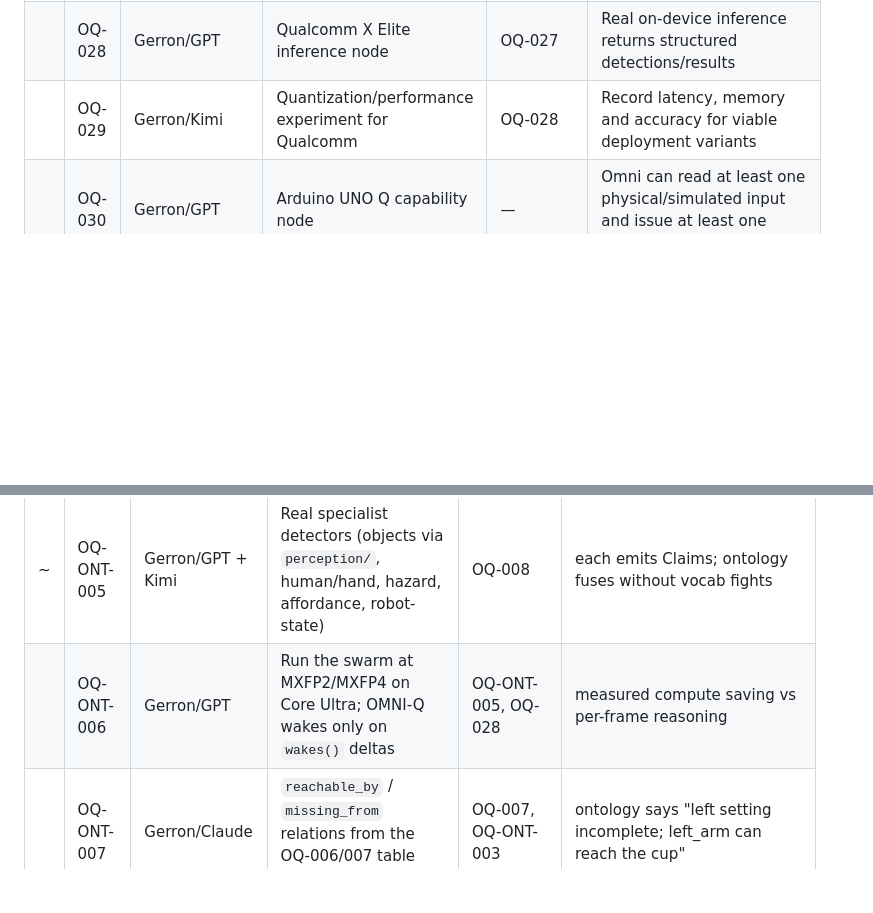
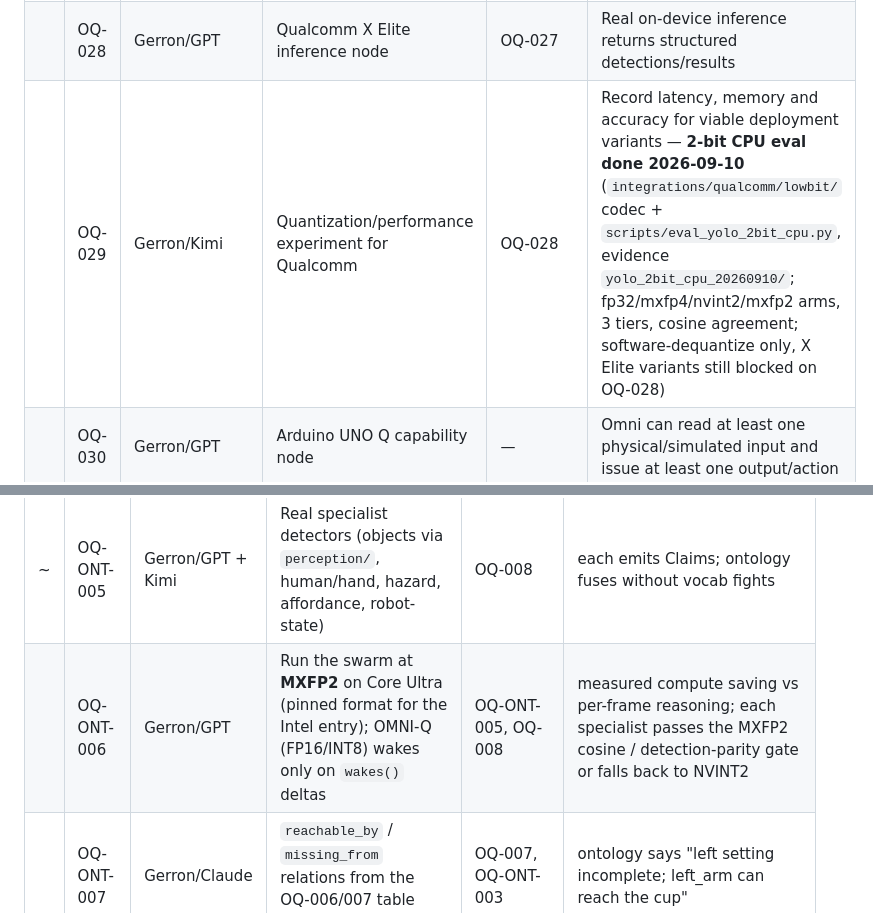
Before and after one commit to The-Hidden-Canopy/OMNI-Q_Weird_Stuff_Machine, a Markdown page: BACKLOG.md, 2 parts joined by grey strips. Drawn GitHub-style; blank space fills up the shorter version.

```diff
--- a/BACKLOG.md
+++ b/BACKLOG.md
@@ -48,7 +48,7 @@ Status legend: ` ` todo · `~` in progress · `x` done.
 |   | OQ-026 | Gerron/Kimi | Characterize flourish envelope | OQ-003, OQ-014 | Determine safe plate/cup rotation amounts, handoff poses, velocity limits and failure rates |
 |   | OQ-027 | Gerron/GPT | Qualcomm HF model intake | — | Your Hugging Face model can be retrieved/exported into the Qualcomm-supported deployment path |
 |   | OQ-028 | Gerron/GPT | Qualcomm X Elite inference node | OQ-027 | Real on-device inference returns structured detections/results |
-|   | OQ-029 | Gerron/Kimi | Quantization/performance experiment for Qualcomm | OQ-028 | Record latency, memory and accuracy for viable deployment variants |
+|   | OQ-029 | Gerron/Kimi | Quantization/performance experiment for Qualcomm | OQ-028 | Record latency, memory and accuracy for viable deployment variants — **2-bit CPU eval done 2026-09-10** (`integrations/qualcomm/lowbit/` codec + `scripts/eval_yolo_2bit_cpu.py`, evidence `yolo_2bit_cpu_20260910/`; fp32/mxfp4/nvint2/mxfp2 arms, 3 tiers, cosine agreement; software-dequantize only, X Elite variants still blocked on OQ-028) |
 |   | OQ-030 | Gerron/GPT | Arduino UNO Q capability node | — | Omni can read at least one physical/simulated input and issue at least one output/action |
 | ~ | OQ-031 | Gerron/Claude | Device-to-device task routing | OQ-028, OQ-030 | Omni assigns complementary work between X Elite and Arduino rather than merely sending a serial command — **Intel track done** (`src/omni_q/providers.py` `ProviderRouter`: perception/reasoning/each-arm on distinct devices, verify never shares with manipulation, 9 tests); Qualcomm track scaffolded, activates at OQ-028/OQ-030 |
 |   | OQ-032 | Bryan/Codex | Qualcomm device graph UI | OQ-031 | UI visibly shows which node executes on Snapdragon vs Arduino and data moving between them |
@@ -109,7 +109,7 @@ Spec + fusion authority = Gerron/Claude (`src/omni_q/ontology.py`,
 | x | OQ-ONT-003 | Gerron/Claude | Relations + workspace-conflict rule + delta stream + `wakes()` attention filter | OQ-ONT-002 | `human` in an `arm` zone raises `workspace.conflict` / `workspace.clear`; `wakes(delta)` gates the expensive reasoner |
 | x | OQ-ONT-004 | Gerron/Claude | `OntologyObserver` (Observe contract) + `stub_swarm` | OQ-ONT-002 | drop-in for `FrameObserver`; runs the engine off a 2-specialist stub swarm |
 | ~ | OQ-ONT-005 | Gerron/GPT + Kimi | Real specialist detectors (objects via `perception/`, human/hand, hazard, affordance, robot-state) | OQ-008 | each emits Claims; ontology fuses without vocab fights |
-|   | OQ-ONT-006 | Gerron/GPT | Run the swarm at MXFP2/MXFP4 on Core Ultra; OMNI-Q wakes only on `wakes()` deltas | OQ-ONT-005, OQ-028 | measured compute saving vs per-frame reasoning |
+|   | OQ-ONT-006 | Gerron/GPT | Run the swarm at **MXFP2** on Core Ultra (pinned format for the Intel entry); OMNI-Q (FP16/INT8) wakes only on `wakes()` deltas | OQ-ONT-005, OQ-008 | measured compute saving vs per-frame reasoning; each specialist passes the MXFP2 cosine / detection-parity gate or falls back to NVINT2 |
 |   | OQ-ONT-007 | Gerron/Claude | `reachable_by` / `missing_from` relations from the OQ-006/007 table geometry | OQ-007, OQ-ONT-003 | ontology says "left setting incomplete; left_arm can reach the cup" |
 | x | OQ-ONT-005b | Gerron/Claude | Reactive control: ontology `workspace.conflict` -> halt -> re-observe -> resume | OQ-ONT-003, OQ-018 | `reactor.py` `ReactiveObserver` + `ReactivePlanner`; a hand crossing an arm zone mid-task -> HALT / STABILIZE x N / RESUME, then finishes; no engine edits; 8 tests |
 | ~ | OQ-ONT-008 | Bryan/Codex | UI renders the scene graph: entities, relations, conflicts, workspace flag, which model claimed what | OQ-ONT-003, OQ-005 | `ontology.snapshot()` + `reactor` HALT/RESUME events on screen |
```
Also changed, not shown: docs/ontology.md (+15 -7 lines).
